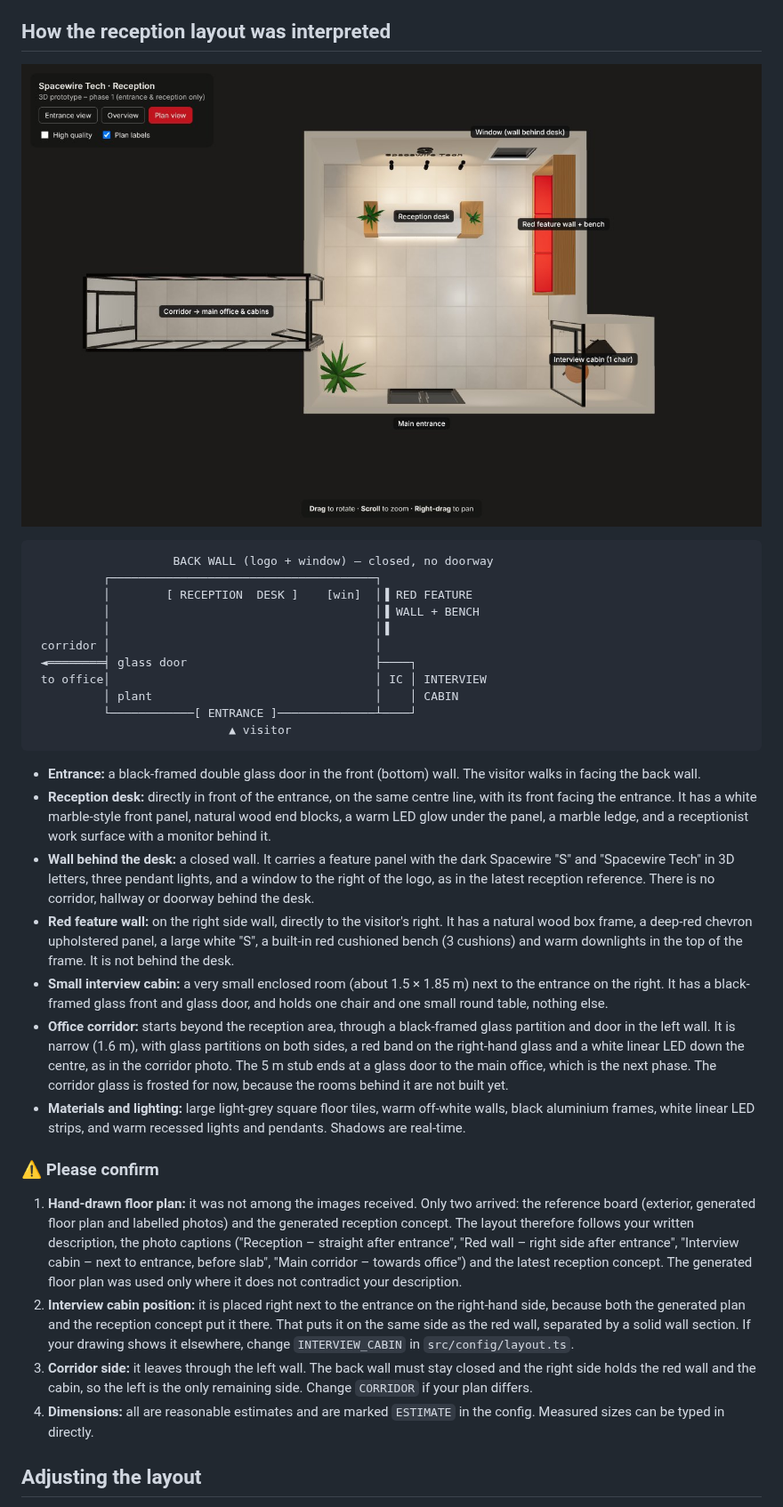
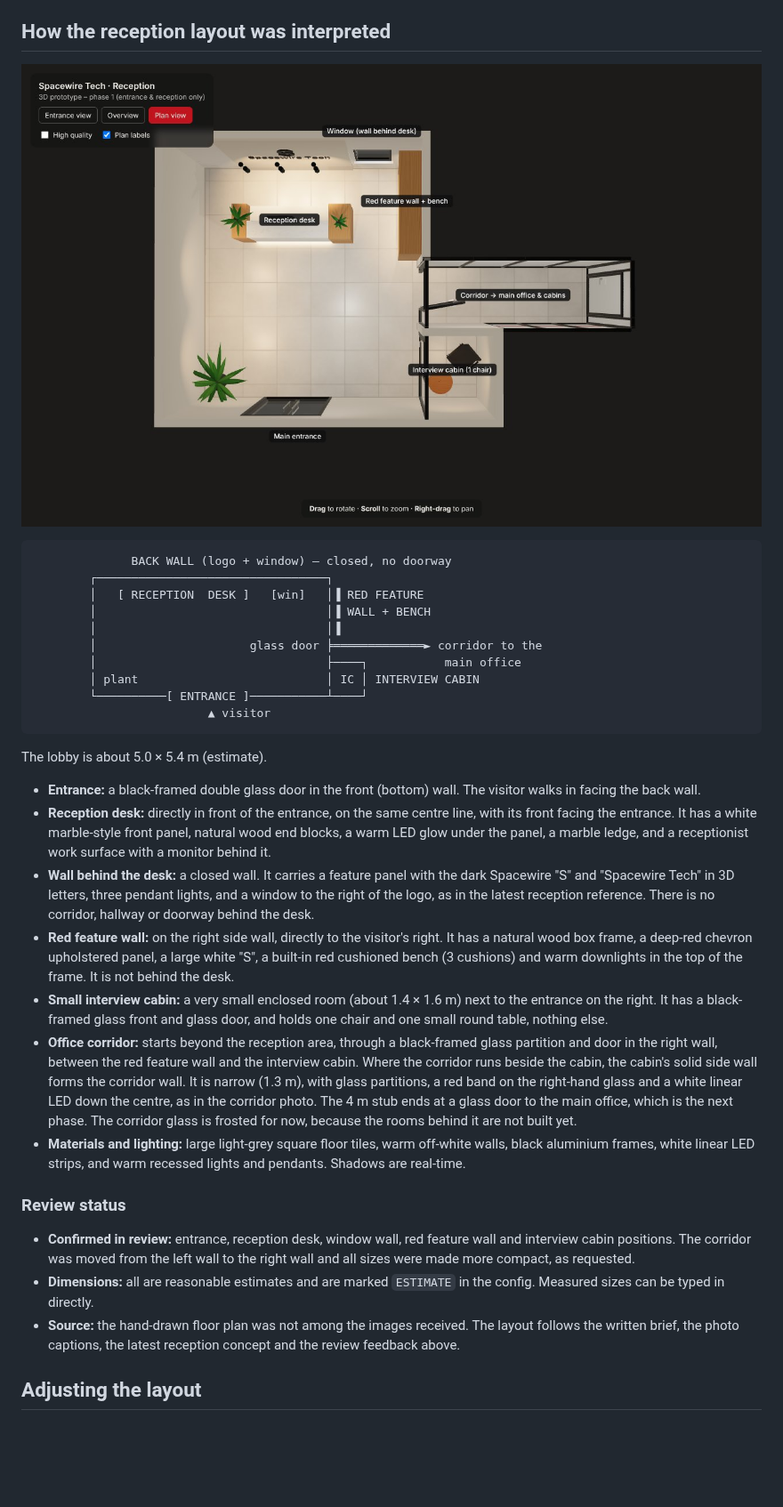
Before and after one commit to hharshhsaini/3D-office-, a Markdown page: README.md, the part around the change. Shown at 89% size. GitHub-like rendering; pictures changed too: docs/screenshots/02-plan-view.jpg; blank space fills up the shorter version.

````diff
--- a/README.md
+++ b/README.md
@@ -50,33 +50,33 @@ URL parameters:
 ![Plan view](docs/screenshots/02-plan-view.jpg)
 
 ```
-                    BACK WALL (logo + window) – closed, no doorway
-          ┌──────────────────────────────────────┐
-          │        [ RECEPTION  DESK ]    [win]  │▐ RED FEATURE
-          │                                      │▐ WALL + BENCH
-          │                                      │▐
- corridor │                                      │
- ◄════════╡ glass door                           ├────┐
- to office│                                      │ IC │ INTERVIEW
-          │ plant                                │    │ CABIN
-          └────────────[ ENTRANCE ]──────────────┴────┘
-                            ▲ visitor
+              BACK WALL (logo + window) – closed, no doorway
+        ┌─────────────────────────────────┐
+        │   [ RECEPTION  DESK ]   [win]   │▐ RED FEATURE
+        │                                 │▐ WALL + BENCH
+        │                                 │▐
+        │                      glass door ╞═════════════► corridor to the
+        │                                 ├────┐           main office
+        │ plant                           │ IC │ INTERVIEW CABIN
+        └──────────[ ENTRANCE ]───────────┴────┘
+                         ▲ visitor
 ```
+
+The lobby is about 5.0 × 5.4 m (estimate).
 
 - **Entrance:** a black-framed double glass door in the front (bottom) wall. The visitor walks in facing the back wall.
 - **Reception desk:** directly in front of the entrance, on the same centre line, with its front facing the entrance. It has a white marble-style front panel, natural wood end blocks, a warm LED glow under the panel, a marble ledge, and a receptionist work surface with a monitor behind it.
 - **Wall behind the desk:** a closed wall. It carries a feature panel with the dark Spacewire "S" and "Spacewire Tech" in 3D letters, three pendant lights, and a window to the right of the logo, as in the latest reception reference. There is no corridor, hallway or doorway behind the desk.
 - **Red feature wall:** on the right side wall, directly to the visitor's right. It has a natural wood box frame, a deep-red chevron upholstered panel, a large white "S", a built-in red cushioned bench (3 cushions) and warm downlights in the top of the frame. It is not behind the desk.
-- **Small interview cabin:** a very small enclosed room (about 1.5 × 1.85 m) next to the entrance on the right. It has a black-framed glass front and glass door, and holds one chair and one small round table, nothing else.
-- **Office corridor:** starts beyond the reception area, through a black-framed glass partition and door in the left wall. It is narrow (1.6 m), with glass partitions on both sides, a red band on the right-hand glass and a white linear LED down the centre, as in the corridor photo. The 5 m stub ends at a glass door to the main office, which is the next phase. The corridor glass is frosted for now, because the rooms behind it are not built yet.
+- **Small interview cabin:** a very small enclosed room (about 1.4 × 1.6 m) next to the entrance on the right. It has a black-framed glass front and glass door, and holds one chair and one small round table, nothing else.
+- **Office corridor:** starts beyond the reception area, through a black-framed glass partition and door in the right wall, between the red feature wall and the interview cabin. Where the corridor runs beside the cabin, the cabin's solid side wall forms the corridor wall. It is narrow (1.3 m), with glass partitions, a red band on the right-hand glass and a white linear LED down the centre, as in the corridor photo. The 4 m stub ends at a glass door to the main office, which is the next phase. The corridor glass is frosted for now, because the rooms behind it are not built yet.
 - **Materials and lighting:** large light-grey square floor tiles, warm off-white walls, black aluminium frames, white linear LED strips, and warm recessed lights and pendants. Shadows are real-time.
 
-### ⚠ Please confirm
+### Review status
 
-1. **Hand-drawn floor plan:** it was not among the images received. Only two arrived: the reference board (exterior, generated floor plan and labelled photos) and the generated reception concept. The layout therefore follows your written description, the photo captions ("Reception – straight after entrance", "Red wall – right side after entrance", "Interview cabin – next to entrance, before slab", "Main corridor – towards office") and the latest reception concept. The generated floor plan was used only where it does not contradict your description.
-2. **Interview cabin position:** it is placed right next to the entrance on the right-hand side, because both the generated plan and the reception concept put it there. That puts it on the same side as the red wall, separated by a solid wall section. If your drawing shows it elsewhere, change `INTERVIEW_CABIN` in `src/config/layout.ts`.
-3. **Corridor side:** it leaves through the left wall. The back wall must stay closed and the right side holds the red wall and the cabin, so the left is the only remaining side. Change `CORRIDOR` if your plan differs.
-4. **Dimensions:** all are reasonable estimates and are marked `ESTIMATE` in the config. Measured sizes can be typed in directly.
+- **Confirmed in review:** entrance, reception desk, window wall, red feature wall and interview cabin positions. The corridor was moved from the left wall to the right wall and all sizes were made more compact, as requested.
+- **Dimensions:** all are reasonable estimates and are marked `ESTIMATE` in the config. Measured sizes can be typed in directly.
+- **Source:** the hand-drawn floor plan was not among the images received. The layout follows the written brief, the photo captions, the latest reception concept and the review feedback above.
 
 ## Adjusting the layout
 
````
Also changed, not shown: docs/screenshots/01-entrance-view.jpg, docs/screenshots/03-overview.jpg, docs/screenshots/04-cabin-corridor-entrance-redwall.jpg (deleted), docs/screenshots/04-corridor-and-cabin.jpg (added), 2 other files.
